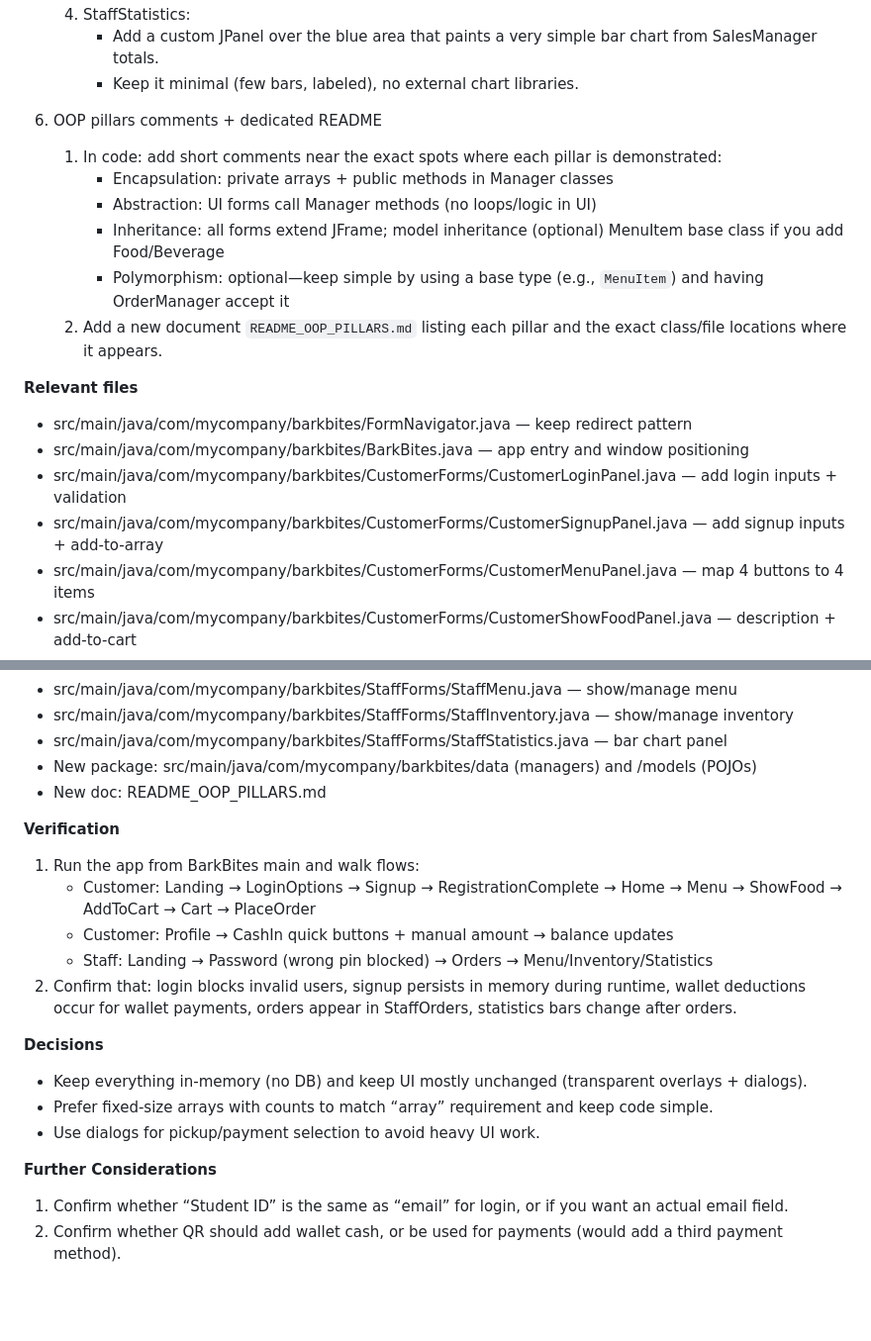
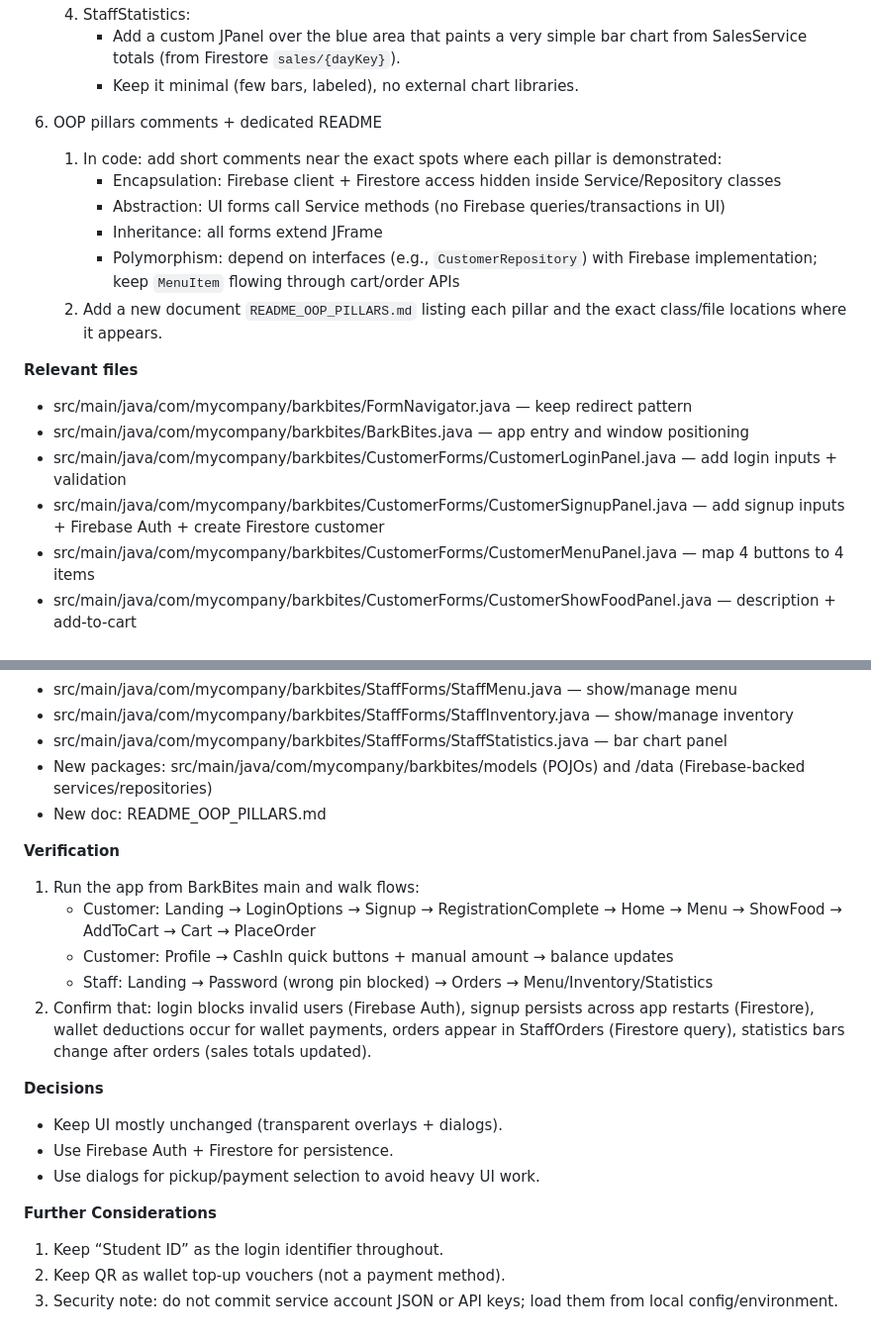
Before and after one commit to dwayynnee/BarkBites, a Markdown page: plan-barkBites.prompt.md, 2 parts joined by grey strips. Shown at 99% size. GitHub-like rendering; blank space fills up the shorter version.

```diff
--- a/plan-barkBites.prompt.md
+++ b/plan-barkBites.prompt.md
@@ -99,20 +130,20 @@ Implement the requested CustomerForms and StaffForms flows by adding minimal inp
    4. StaffStatistics:
-      - Add a custom JPanel over the blue area that paints a very simple bar chart from SalesManager totals.
+      - Add a custom JPanel over the blue area that paints a very simple bar chart from SalesService totals (from Firestore `sales/{dayKey}`).
       - Keep it minimal (few bars, labeled), no external chart libraries.
 
 6. OOP pillars comments + dedicated README
    1. In code: add short comments near the exact spots where each pillar is demonstrated:
-      - Encapsulation: private arrays + public methods in Manager classes
-      - Abstraction: UI forms call Manager methods (no loops/logic in UI)
-      - Inheritance: all forms extend JFrame; model inheritance (optional) MenuItem base class if you add Food/Beverage
-      - Polymorphism: optional—keep simple by using a base type (e.g., `MenuItem`) and having OrderManager accept it
+      - Encapsulation: Firebase client + Firestore access hidden inside Service/Repository classes
+      - Abstraction: UI forms call Service methods (no Firebase queries/transactions in UI)
+      - Inheritance: all forms extend JFrame
+      - Polymorphism: depend on interfaces (e.g., `CustomerRepository`) with Firebase implementation; keep `MenuItem` flowing through cart/order APIs
    2. Add a new document `README_OOP_PILLARS.md` listing each pillar and the exact class/file locations where it appears.
 
 **Relevant files**
 - src/main/java/com/mycompany/barkbites/FormNavigator.java — keep redirect pattern
 - src/main/java/com/mycompany/barkbites/BarkBites.java — app entry and window positioning
 - src/main/java/com/mycompany/barkbites/CustomerForms/CustomerLoginPanel.java — add login inputs + validation
-- src/main/java/com/mycompany/barkbites/CustomerForms/CustomerSignupPanel.java — add signup inputs + add-to-array
+- src/main/java/com/mycompany/barkbites/CustomerForms/CustomerSignupPanel.java — add signup inputs + Firebase Auth + create Firestore customer
 - src/main/java/com/mycompany/barkbites/CustomerForms/CustomerMenuPanel.java — map 4 buttons to 4 items
 - src/main/java/com/mycompany/barkbites/CustomerForms/CustomerShowFoodPanel.java — description + add-to-cart
 - src/main/java/com/mycompany/barkbites/CustomerForms/CustomerCartPanel.java — “Place Order” + checkout dialogs
@@ -125,7 +156,7 @@ Implement the requested CustomerForms and StaffForms flows by adding minimal inp
 - src/main/java/com/mycompany/barkbites/StaffForms/StaffMenu.java — show/manage menu
 - src/main/java/com/mycompany/barkbites/StaffForms/StaffInventory.java — show/manage inventory
 - src/main/java/com/mycompany/barkbites/StaffForms/StaffStatistics.java — bar chart panel
-- New package: src/main/java/com/mycompany/barkbites/data (managers) and /models (POJOs)
+- New packages: src/main/java/com/mycompany/barkbites/models (POJOs) and /data (Firebase-backed services/repositories)
 - New doc: README_OOP_PILLARS.md
 
 **Verification**
@@ -133,13 +164,14 @@ Implement the requested CustomerForms and StaffForms flows by adding minimal inp
    - Customer: Landing → LoginOptions → Signup → RegistrationComplete → Home → Menu → ShowFood → AddToCart → Cart → PlaceOrder
    - Customer: Profile → CashIn quick buttons + manual amount → balance updates
    - Staff: Landing → Password (wrong pin blocked) → Orders → Menu/Inventory/Statistics
-2. Confirm that: login blocks invalid users, signup persists in memory during runtime, wallet deductions occur for wallet payments, orders appear in StaffOrders, statistics bars change after orders.
+2. Confirm that: login blocks invalid users (Firebase Auth), signup persists across app restarts (Firestore), wallet deductions occur for wallet payments, orders appear in StaffOrders (Firestore query), statistics bars change after orders (sales totals updated).
 
 **Decisions**
-- Keep everything in-memory (no DB) and keep UI mostly unchanged (transparent overlays + dialogs).
-- Prefer fixed-size arrays with counts to match “array” requirement and keep code simple.
+- Keep UI mostly unchanged (transparent overlays + dialogs).
+- Use Firebase Auth + Firestore for persistence.
 - Use dialogs for pickup/payment selection to avoid heavy UI work.
 
 **Further Considerations**
-1. Confirm whether “Student ID” is the same as “email” for login, or if you want an actual email field.
-2. Confirm whether QR should add wallet cash, or be used for payments (would add a third payment method).
+1. Keep “Student ID” as the login identifier throughout.
+2. Keep QR as wallet top-up vouchers (not a payment method).
+3. Security note: do not commit service account JSON or API keys; load them from local config/environment.
```
Also changed, not shown: other parts of plan-barkBites.prompt.md (+67 -36 lines).
